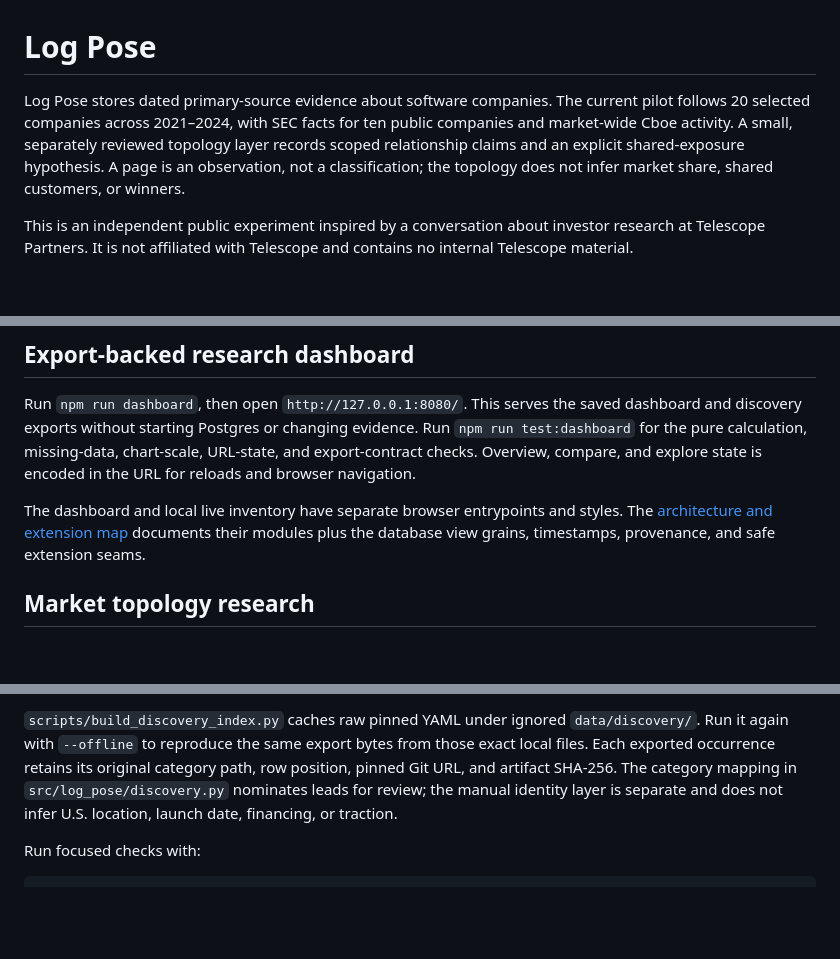
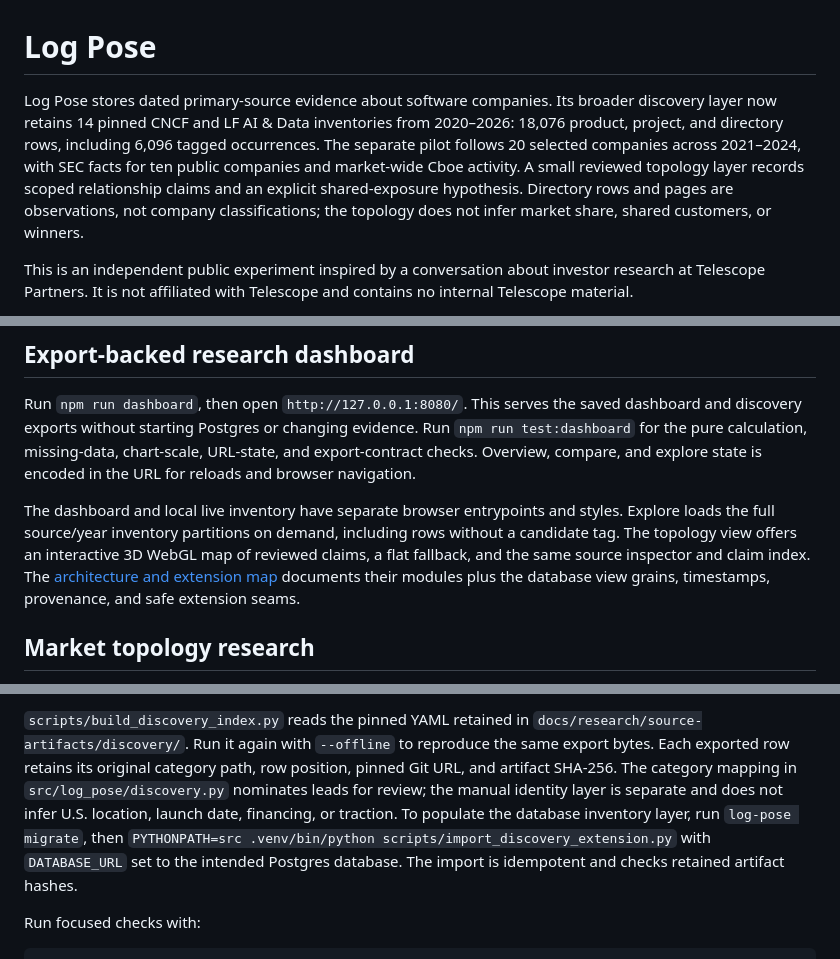
Before and after one commit to haidmoham/log-pose, a Markdown page: README.md, 3 parts joined by grey strips. Rendered like a GitHub page; blank space fills up the shorter version.

Commit message:
Document expanded inventory and import workflow

```diff
--- a/README.md
+++ b/README.md
@@ -1,6 +1,6 @@
 # Log Pose
 
-Log Pose stores dated primary-source evidence about software companies. The current pilot follows 20 selected companies across 2021–2024, with SEC facts for ten public companies and market-wide Cboe activity. A small, separately reviewed topology layer records scoped relationship claims and an explicit shared-exposure hypothesis. A page is an observation, not a classification; the topology does not infer market share, shared customers, or winners.
+Log Pose stores dated primary-source evidence about software companies. Its broader discovery layer now retains 14 pinned CNCF and LF AI & Data inventories from 2020–2026: 18,076 product, project, and directory rows, including 6,096 tagged occurrences. The separate pilot follows 20 selected companies across 2021–2024, with SEC facts for ten public companies and market-wide Cboe activity. A small reviewed topology layer records scoped relationship claims and an explicit shared-exposure hypothesis. Directory rows and pages are observations, not company classifications; the topology does not infer market share, shared customers, or winners.
 
 This is an independent public experiment inspired by a conversation about investor research at Telescope Partners. It is not affiliated with Telescope and contains no internal Telescope material.
 
@@ -10,7 +10,7 @@ The [public dashboard](https://logpose.mhaider.dev/) is a static, read-only expo
 
 Run `npm run dashboard`, then open `http://127.0.0.1:8080/`. This serves the saved dashboard and discovery exports without starting Postgres or changing evidence. Run `npm run test:dashboard` for the pure calculation, missing-data, chart-scale, URL-state, and export-contract checks. Overview, compare, and explore state is encoded in the URL for reloads and browser navigation.
 
-The dashboard and local live inventory have separate browser entrypoints and styles. The [architecture and extension map](docs/architecture.md) documents their modules plus the database view grains, timestamps, provenance, and safe extension seams.
+The dashboard and local live inventory have separate browser entrypoints and styles. Explore loads the full source/year inventory partitions on demand, including rows without a candidate tag. The topology view offers an interactive 3D WebGL map of reviewed claims, a flat fallback, and the same source inspector and claim index. The [architecture and extension map](docs/architecture.md) documents their modules plus the database view grains, timestamps, provenance, and safe extension seams.
 
 ## Market topology research
 
@@ -74,5 +74,5 @@ Visit `http://localhost:8080`. Search loads `web/discovery.json`, a reproducible
 
-`scripts/build_discovery_index.py` caches raw pinned YAML under ignored `data/discovery/`. Run it again with `--offline` to reproduce the same export bytes from those exact local files. Each exported occurrence retains its original category path, row position, pinned Git URL, and artifact SHA-256. The category mapping in `src/log_pose/discovery.py` nominates leads for review; the manual identity layer is separate and does not infer U.S. location, launch date, financing, or traction.
+`scripts/build_discovery_index.py` reads the pinned YAML retained in `docs/research/source-artifacts/discovery/`. Run it again with `--offline` to reproduce the same export bytes. Each exported row retains its original category path, row position, pinned Git URL, and artifact SHA-256. The category mapping in `src/log_pose/discovery.py` nominates leads for review; the manual identity layer is separate and does not infer U.S. location, launch date, financing, or traction. To populate the database inventory layer, run `log-pose migrate`, then `PYTHONPATH=src .venv/bin/python scripts/import_discovery_extension.py` with `DATABASE_URL` set to the intended Postgres database. The import is idempotent and checks retained artifact hashes.
 
 Run focused checks with:
 
```
Also changed, not shown: other parts of README.md (+2 -2 lines).
